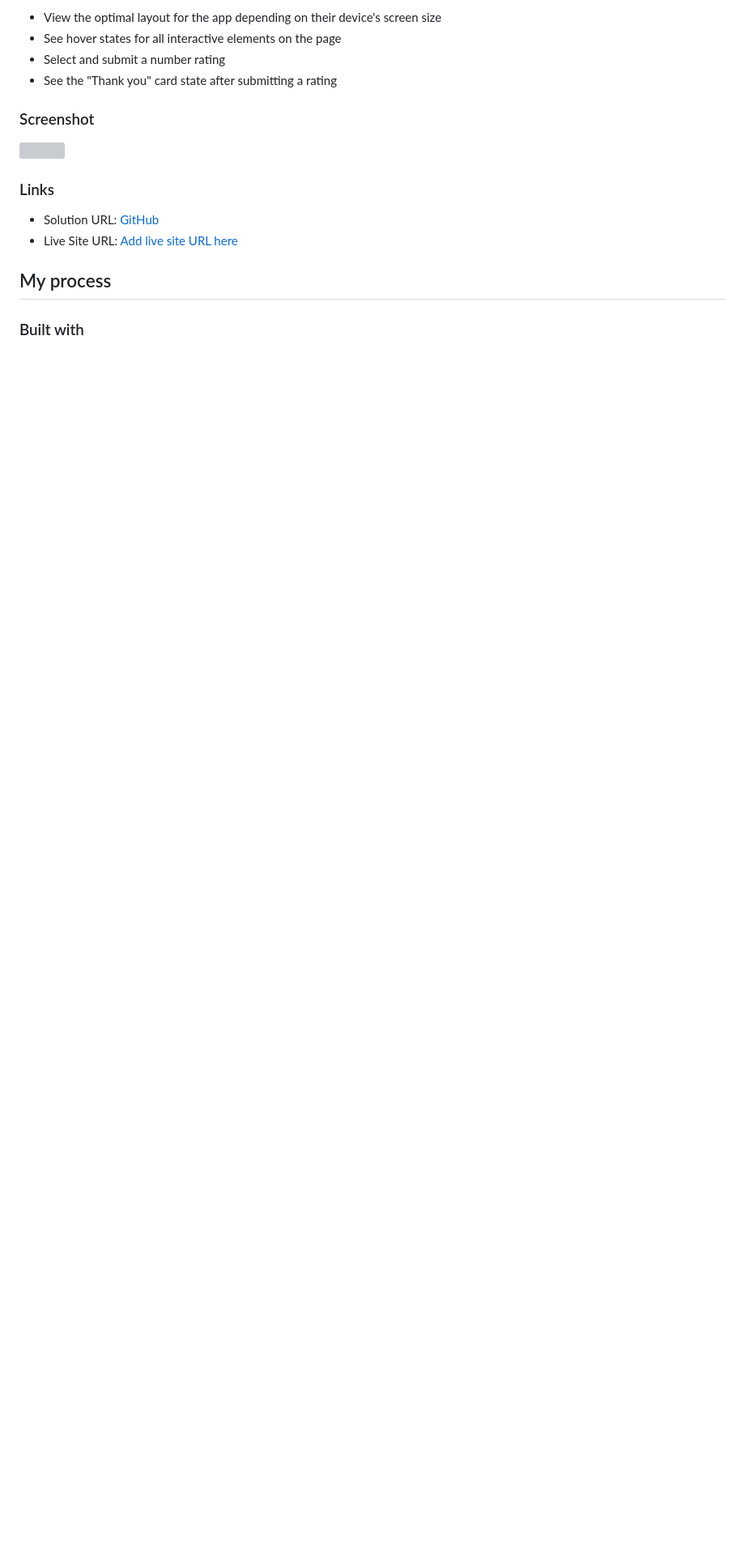
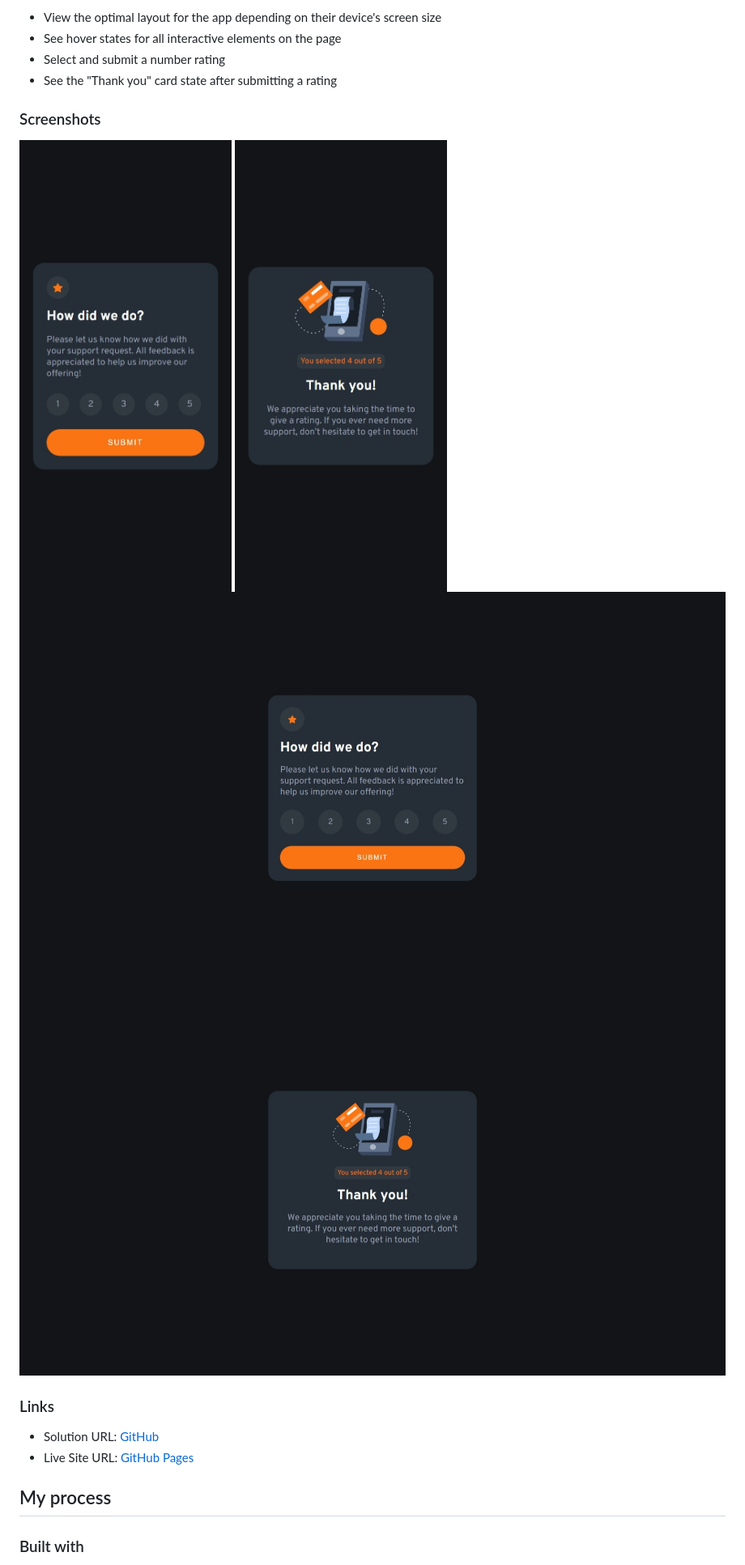
Before and after one commit to JhonEduard26/interactive-rating-component, a Markdown page: README.md, the part around the change printed below. Shown: that part at 81% size. Drawn GitHub-style; pictures changed too: assets/screenshots/desktop-thank-you-state.jpeg (added), assets/screenshots/desktop.jpeg (added), assets/screenshots/mobile-thank-you-state.jpeg (added); blank space fills up the shorter version; grey boxes are pictures that could not be loaded.

Commit message:
[ADD] screenshots

```diff
--- a/README.md
+++ b/README.md
@@ -23,14 +23,17 @@ Users should be able to:
 - Select and submit a number rating
 - See the "Thank you" card state after submitting a rating
 
-### Screenshot
+### Screenshots
 
-![](./screenshot.jpg)
+![mobile](./assets/screenshots/mobile.jpeg)
+![mobile-thank-you-state](./assets/screenshots/mobile-thank-you-state.jpeg)
+![desktop](./assets/screenshots/desktop.jpeg)
+![desktop-thank-you-state](./assets/screenshots/desktop-thank-you-state.jpeg)
 
 ### Links
 
 - Solution URL: [GitHub](https://github.com/JhonEduard26/interactive-rating-component)
-- Live Site URL: [Add live site URL here](https://your-live-site-url.com)
+- Live Site URL: [GitHub Pages](https://jhoneduard26.github.io/interactive-rating-component/)
 
 ## My process
 
```
Also changed, not shown: other parts of README.md (+1 -1 lines).
